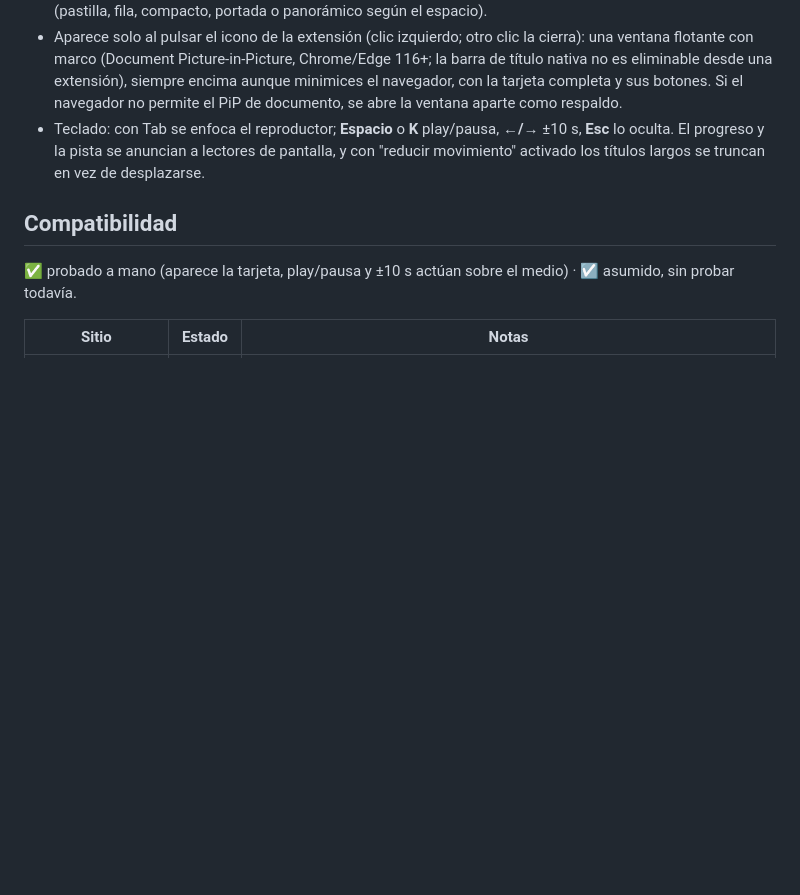
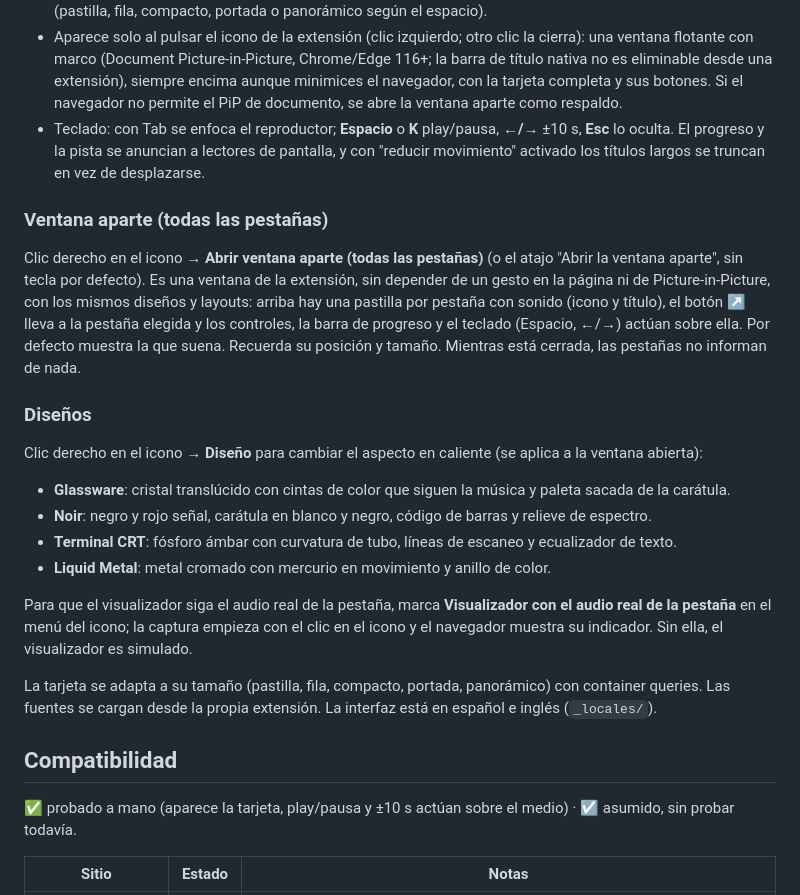
Before and after one commit to eduulopezs/nav-miniplayer, a Markdown page: README.md, the part around one of its changes. Rendered like a GitHub page; blank space fills up the shorter version.

```diff
--- a/README.md
+++ b/README.md
@@ -19,6 +47,20 @@ Elige la carpeta del repositorio (la que contiene `manifest.json`). La primera v
 - Tamaño: redimensiona la ventana desde cualquier borde o esquina; el contenido se adapta en tiempo real (pastilla, fila, compacto, portada o panorámico según el espacio).
 - Aparece solo al pulsar el icono de la extensión (clic izquierdo; otro clic la cierra): una ventana flotante con marco (Document Picture-in-Picture, Chrome/Edge 116+; la barra de título nativa no es eliminable desde una extensión), siempre encima aunque minimices el navegador, con la tarjeta completa y sus botones. Si el navegador no permite el PiP de documento, se abre la ventana aparte como respaldo.
 - Teclado: con Tab se enfoca el reproductor; **Espacio** o **K** play/pausa, **←/→** ±10 s, **Esc** lo oculta. El progreso y la pista se anuncian a lectores de pantalla, y con "reducir movimiento" activado los títulos largos se truncan en vez de desplazarse.
+
+### Ventana aparte (todas las pestañas)
+Clic derecho en el icono → **Abrir ventana aparte (todas las pestañas)** (o el atajo "Abrir la ventana aparte", sin tecla por defecto). Es una ventana de la extensión, sin depender de un gesto en la página ni de Picture-in-Picture, con los mismos diseños y layouts: arriba hay una pastilla por pestaña con sonido (icono y título), el botón ↗ lleva a la pestaña elegida y los controles, la barra de progreso y el teclado (Espacio, ←/→) actúan sobre ella. Por defecto muestra la que suena. Recuerda su posición y tamaño. Mientras está cerrada, las pestañas no informan de nada.
+
+### Diseños
+Clic derecho en el icono → **Diseño** para cambiar el aspecto en caliente (se aplica a la ventana abierta):
+- **Glassware**: cristal translúcido con cintas de color que siguen la música y paleta sacada de la carátula.
+- **Noir**: negro y rojo señal, carátula en blanco y negro, código de barras y relieve de espectro.
+- **Terminal CRT**: fósforo ámbar con curvatura de tubo, líneas de escaneo y ecualizador de texto.
+- **Liquid Metal**: metal cromado con mercurio en movimiento y anillo de color.
+
+Para que el visualizador siga el audio real de la pestaña, marca **Visualizador con el audio real de la pestaña** en el menú del icono; la captura empieza con el clic en el icono y el navegador muestra su indicador. Sin ella, el visualizador es simulado.
+
+La tarjeta se adapta a su tamaño (pastilla, fila, compacto, portada, panorámico) con container queries. Las fuentes se cargan desde la propia extensión. La interfaz está en español e inglés (`_locales/`).
 
 ## Compatibilidad
 
```
Also changed, not shown: other parts of README.md (+78 -33 lines), README.en.md (added, +147 -0 lines), docs/screenshots/crt.png (added), docs/screenshots/glass.png (added), docs/screenshots/metal.png (added), docs/screenshots/noir.png (added).
